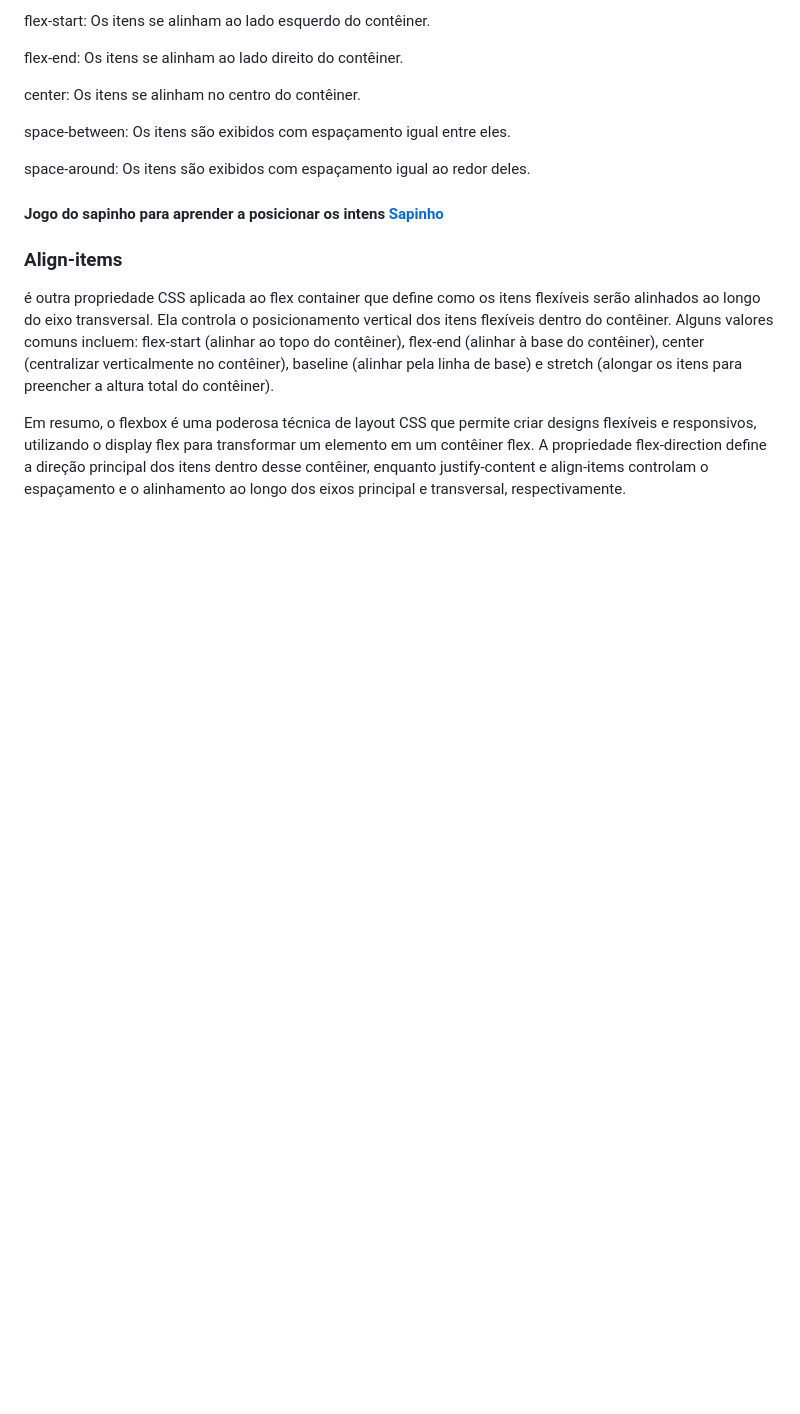
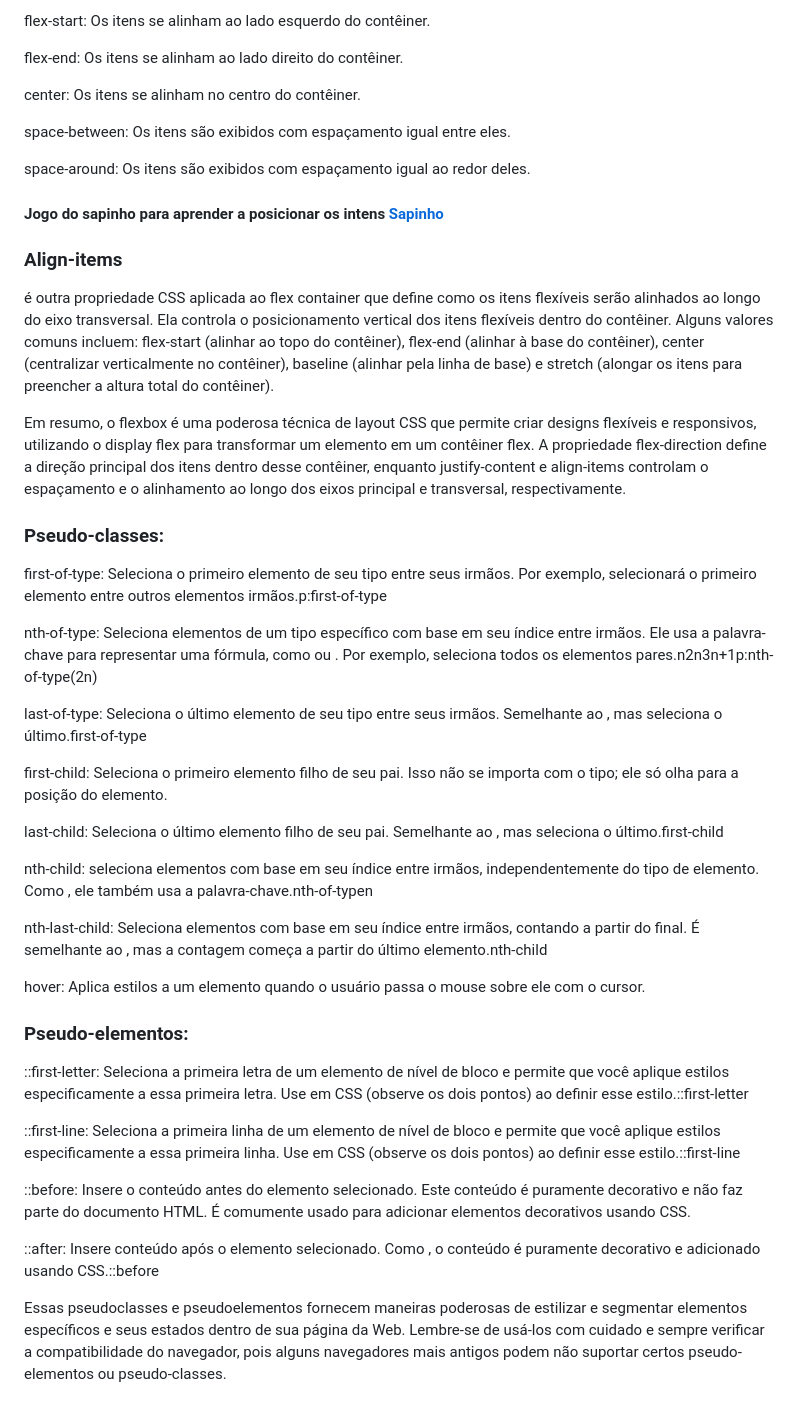
Before and after one commit to Adjcds/Resumo-frontend, a Markdown page: README.md, the part around the change. GitHub-like rendering; blank space fills up the shorter version.

```diff
--- a/README.md
+++ b/README.md
@@ -178,3 +178,33 @@ space-around: Os itens são exibidos com espaçamento igual ao redor deles.
    é outra propriedade CSS aplicada ao flex container que define como os itens flexíveis serão alinhados ao longo do eixo transversal. Ela controla o posicionamento vertical dos itens flexíveis dentro do contêiner. Alguns valores comuns incluem: flex-start (alinhar ao topo do contêiner), flex-end (alinhar à base do contêiner), center (centralizar verticalmente no contêiner), baseline (alinhar pela linha de base) e stretch (alongar os itens para preencher a altura total do contêiner).
 
 Em resumo, o flexbox é uma poderosa técnica de layout CSS que permite criar designs flexíveis e responsivos, utilizando o display flex para transformar um elemento em um contêiner flex. A propriedade flex-direction define a direção principal dos itens dentro desse contêiner, enquanto justify-content e align-items controlam o espaçamento e o alinhamento ao longo dos eixos principal e transversal, respectivamente.
+
+### Pseudo-classes:
+
+ first-of-type: Seleciona o primeiro elemento de seu tipo entre seus irmãos. Por exemplo, selecionará o primeiro elemento entre outros elementos irmãos.p:first-of-type<p><p>
+
+nth-of-type: Seleciona elementos de um tipo específico com base em seu índice entre irmãos. Ele usa a palavra-chave para representar uma fórmula, como ou . Por exemplo, seleciona todos os elementos pares.n2n3n+1p:nth-of-type(2n)<p>
+
+last-of-type: Seleciona o último elemento de seu tipo entre seus irmãos. Semelhante ao , mas seleciona o último.first-of-type
+
+first-child: Seleciona o primeiro elemento filho de seu pai. Isso não se importa com o tipo; ele só olha para a posição do elemento.
+
+last-child: Seleciona o último elemento filho de seu pai. Semelhante ao , mas seleciona o último.first-child
+
+nth-child: seleciona elementos com base em seu índice entre irmãos, independentemente do tipo de elemento. Como , ele também usa a palavra-chave.nth-of-typen
+
+nth-last-child: Seleciona elementos com base em seu índice entre irmãos, contando a partir do final. É semelhante ao , mas a contagem começa a partir do último elemento.nth-child
+
+hover: Aplica estilos a um elemento quando o usuário passa o mouse sobre ele com o cursor.
+
+ ### Pseudo-elementos:
+
+ ::first-letter: Seleciona a primeira letra de um elemento de nível de bloco e permite que você aplique estilos especificamente a essa primeira letra. Use em CSS (observe os dois pontos) ao definir esse estilo.::first-letter
+
+::first-line: Seleciona a primeira linha de um elemento de nível de bloco e permite que você aplique estilos especificamente a essa primeira linha. Use em CSS (observe os dois pontos) ao definir esse estilo.::first-line
+
+::before: Insere o conteúdo antes do elemento selecionado. Este conteúdo é puramente decorativo e não faz parte do documento HTML. É comumente usado para adicionar elementos decorativos usando CSS.
+
+::after: Insere conteúdo após o elemento selecionado. Como , o conteúdo é puramente decorativo e adicionado usando CSS.::before
+
+Essas pseudoclasses e pseudoelementos fornecem maneiras poderosas de estilizar e segmentar elementos específicos e seus estados dentro de sua página da Web. Lembre-se de usá-los com cuidado e sempre verificar a compatibilidade do navegador, pois alguns navegadores mais antigos podem não suportar certos pseudo-elementos ou pseudo-classes.
```
